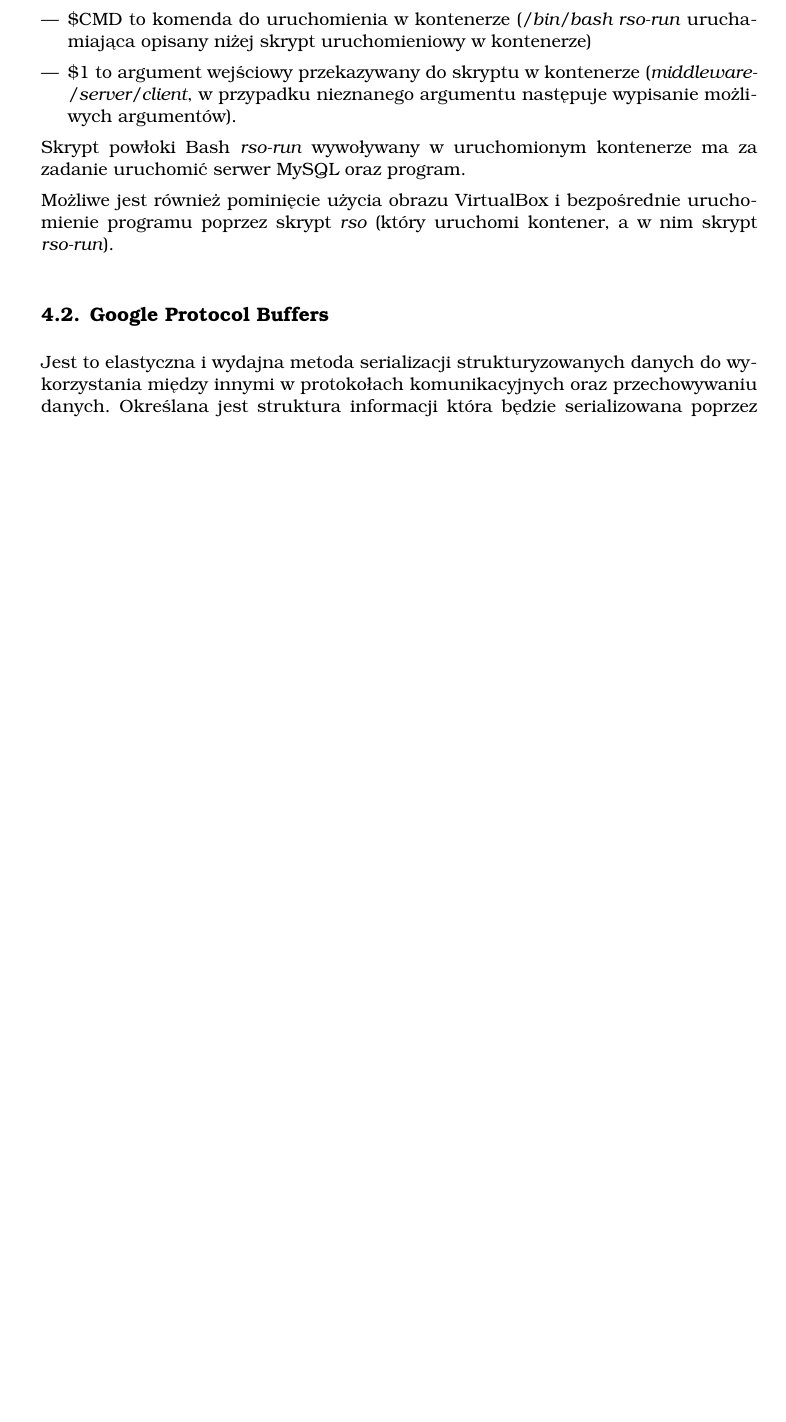
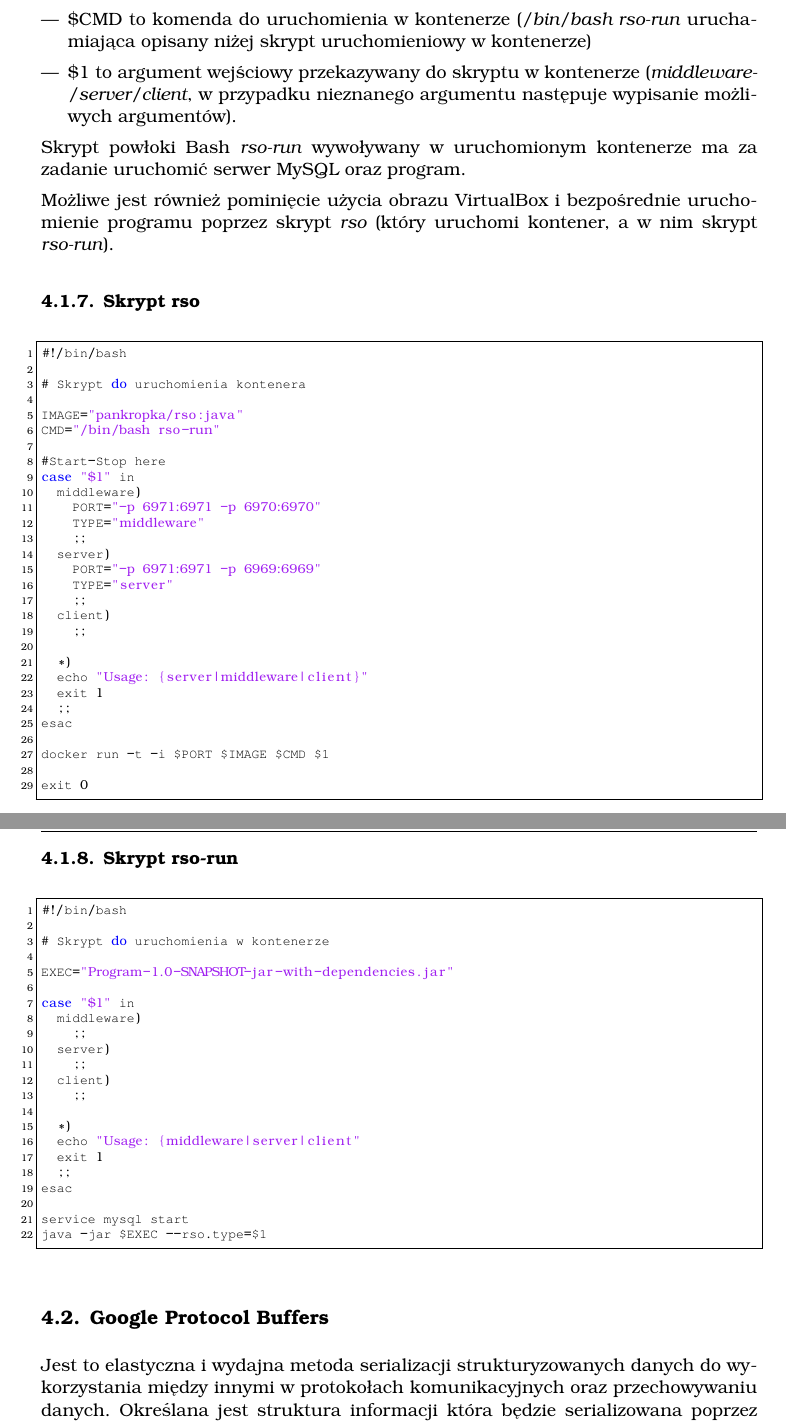
Before and after one commit to WezSieTato/SRO, a LaTeX document (doc/tex/main.tex, which reads doc/tex/tools.tex): part of page 47 of 49 before the commit and two parts of pages 47 and 48 of 50 after it, the two joined at a grey line, cut so that both start at the same text, the shorter picture padded with empty space. Compiled offline with pdfLaTeX.

```diff
--- a/doc/tex/tools.tex
+++ b/doc/tex/tools.tex
@@ -116,6 +116,66 @@
 
 \par{Możliwe jest również pominięcie użycia obrazu VirtualBox i bezpośrednie uruchomienie programu poprzez skrypt \textit{rso} (który uruchomi kontener, a w nim skrypt \textit{rso-run}).}
 
+\subsection[Skrypt rso]{Skrypt rso}
+\begin{lstlisting}
+#!/bin/bash
+
+# Skrypt do uruchomienia kontenera
+
+IMAGE="pankropka/rso:java"
+CMD="/bin/bash rso-run"
+
+#Start-Stop here
+case "$1" in
+  middleware)
+    PORT="-p 6971:6971 -p 6970:6970"
+    TYPE="middleware"
+    ;;
+  server)
+    PORT="-p 6971:6971 -p 6969:6969"
+    TYPE="server"
+    ;;
+  client)
+    ;;
+
+  *)
+  echo "Usage: {server|middleware|client}"
+  exit 1
+  ;;
+esac
+
+docker run -t -i $PORT $IMAGE $CMD $1
+
+exit 0
+\end{lstlisting}
+
+\subsection[Skrypt rso-run]{Skrypt rso-run}
+\begin{lstlisting}
+#!/bin/bash
+
+# Skrypt do uruchomienia w kontenerze
+
+EXEC="Program-1.0-SNAPSHOT-jar-with-dependencies.jar"
+
+case "$1" in
+  middleware)
+    ;;
+  server)
+    ;;
+  client)
+    ;;
+
+  *)
+  echo "Usage: {middleware|server|client"
+  exit 1
+  ;;
+esac
+
+service mysql start
+java -jar $EXEC --rso.type=$1
+\end{lstlisting}
+
+
 
 \section[Google Protocol Buffers]{Google Protocol Buffers} \label{protobuf}
 
```
Also changed, not shown: doc/tex/description.tex (+7 -5 lines), 1 other file.
